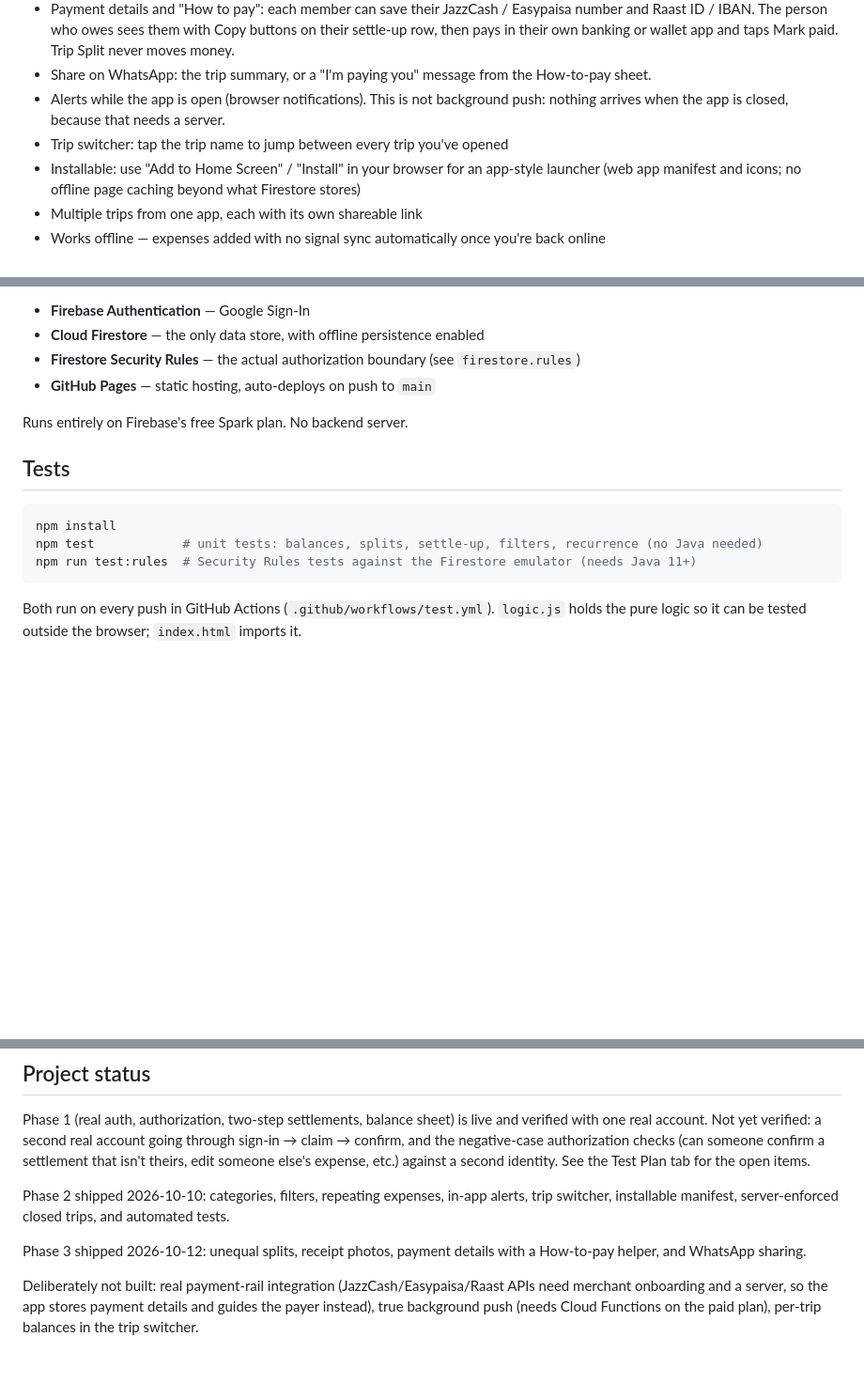
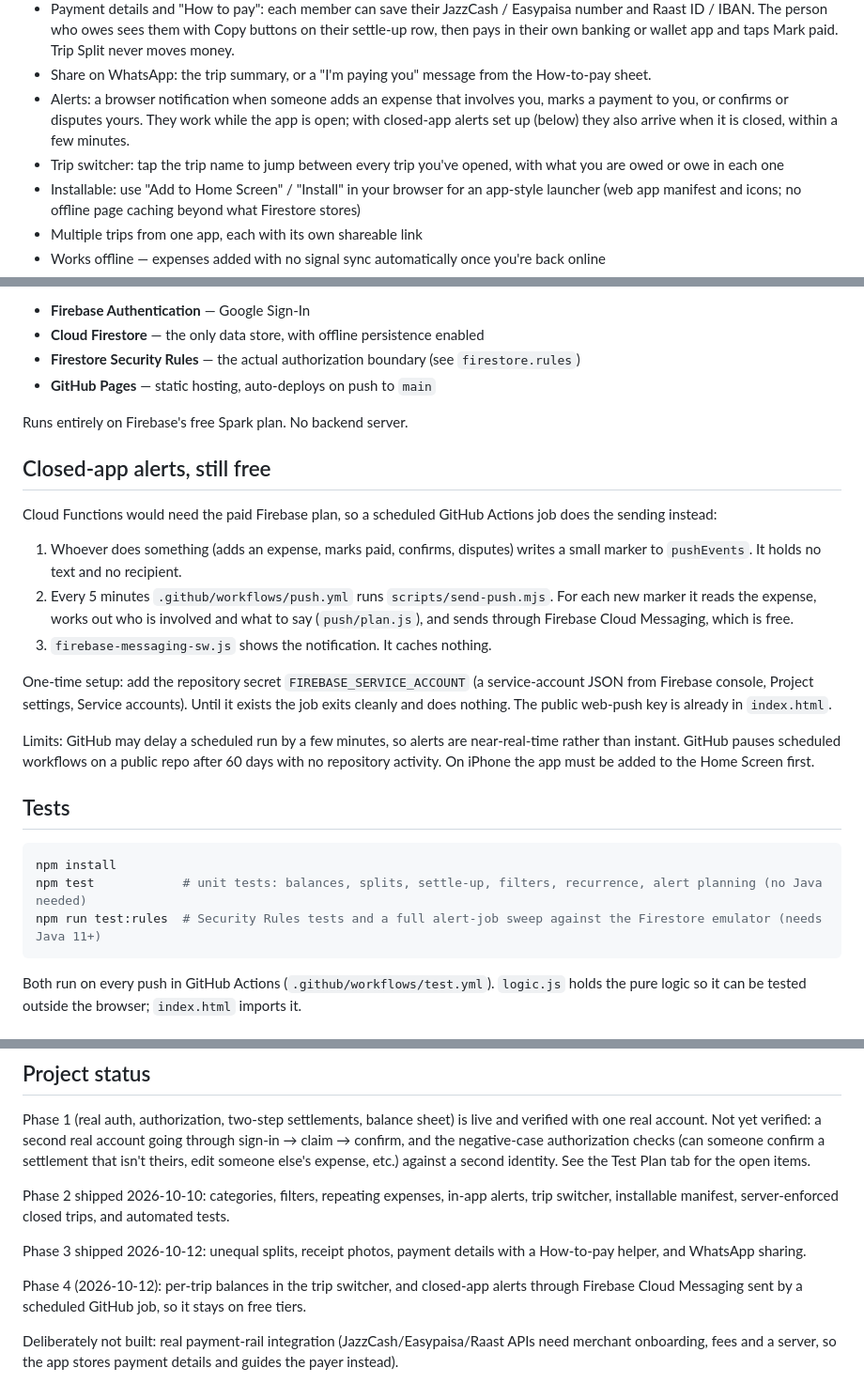
Before and after one commit to Danish-Ahmed-Head/trip-split, a Markdown page: README.md, 3 parts joined by grey strips. Shown at 94% size. Rendered like a GitHub page; blank space fills up the shorter version.

Commit message:
README: closed-app alerts and per-trip balances
Co-Authored-By: Claude Sonnet 5.5 <noreply@anthropic.com>

````diff
--- a/README.md
+++ b/README.md
@@ -18,8 +18,8 @@ A shared-expense tracker for a group — split costs, see who owes who, and sett
 - Receipt photos: attach a photo to an expense. It is shrunk to a small JPEG and kept in its own document, fetched only when opened; visible to trip members only.
 - Payment details and "How to pay": each member can save their JazzCash / Easypaisa number and Raast ID / IBAN. The person who owes sees them with Copy buttons on their settle-up row, then pays in their own banking or wallet app and taps Mark paid. Trip Split never moves money.
 - Share on WhatsApp: the trip summary, or a "I'm paying you" message from the How-to-pay sheet.
-- Alerts while the app is open (browser notifications). This is not background push: nothing arrives when the app is closed, because that needs a server.
-- Trip switcher: tap the trip name to jump between every trip you've opened
+- Alerts: a browser notification when someone adds an expense that involves you, marks a payment to you, or confirms or disputes yours. They work while the app is open; with closed-app alerts set up (below) they also arrive when it is closed, within a few minutes.
+- Trip switcher: tap the trip name to jump between every trip you've opened, with what you are owed or owe in each one
 - Installable: use "Add to Home Screen" / "Install" in your browser for an app-style launcher (web app manifest and icons; no offline page caching beyond what Firestore stores)
 - Multiple trips from one app, each with its own shareable link
 - Works offline — expenses added with no signal sync automatically once you're back online
@@ -40,12 +40,24 @@ Deliberately minimal — a single `index.html` (vanilla JS, ES modules, no build
 
 Runs entirely on Firebase's free Spark plan. No backend server.
 
+## Closed-app alerts, still free
+
+Cloud Functions would need the paid Firebase plan, so a scheduled GitHub Actions job does the sending instead:
+
+1. Whoever does something (adds an expense, marks paid, confirms, disputes) writes a small marker to `pushEvents`. It holds no text and no recipient.
+2. Every 5 minutes `.github/workflows/push.yml` runs `scripts/send-push.mjs`. For each new marker it reads the expense, works out who is involved and what to say (`push/plan.js`), and sends through Firebase Cloud Messaging, which is free.
+3. `firebase-messaging-sw.js` shows the notification. It caches nothing.
+
+One-time setup: add the repository secret `FIREBASE_SERVICE_ACCOUNT` (a service-account JSON from Firebase console, Project settings, Service accounts). Until it exists the job exits cleanly and does nothing. The public web-push key is already in `index.html`.
+
+Limits: GitHub may delay a scheduled run by a few minutes, so alerts are near-real-time rather than instant. GitHub pauses scheduled workflows on a public repo after 60 days with no repository activity. On iPhone the app must be added to the Home Screen first.
+
 ## Tests
 
 ```bash
 npm install
-npm test            # unit tests: balances, splits, settle-up, filters, recurrence (no Java needed)
-npm run test:rules  # Security Rules tests against the Firestore emulator (needs Java 11+)
+npm test            # unit tests: balances, splits, settle-up, filters, recurrence, alert planning (no Java needed)
+npm run test:rules  # Security Rules tests and a full alert-job sweep against the Firestore emulator (needs Java 11+)
 ```
 
 Both run on every push in GitHub Actions (`.github/workflows/test.yml`). `logic.js` holds the pure logic so it can be tested outside the browser; `index.html` imports it.
@@ -91,4 +103,6 @@ Phase 2 shipped 2026-10-10: categories, filters, repeating expenses, in-app aler
 
 Phase 3 shipped 2026-10-12: unequal splits, receipt photos, payment details with a How-to-pay helper, and WhatsApp sharing.
 
-Deliberately not built: real payment-rail integration (JazzCash/Easypaisa/Raast APIs need merchant onboarding and a server, so the app stores payment details and guides the payer instead), true background push (needs Cloud Functions on the paid plan), per-trip balances in the trip switcher.
+Phase 4 (2026-10-12): per-trip balances in the trip switcher, and closed-app alerts through Firebase Cloud Messaging sent by a scheduled GitHub job, so it stays on free tiers.
+
+Deliberately not built: real payment-rail integration (JazzCash/Easypaisa/Raast APIs need merchant onboarding, fees and a server, so the app stores payment details and guides the payer instead).
````
